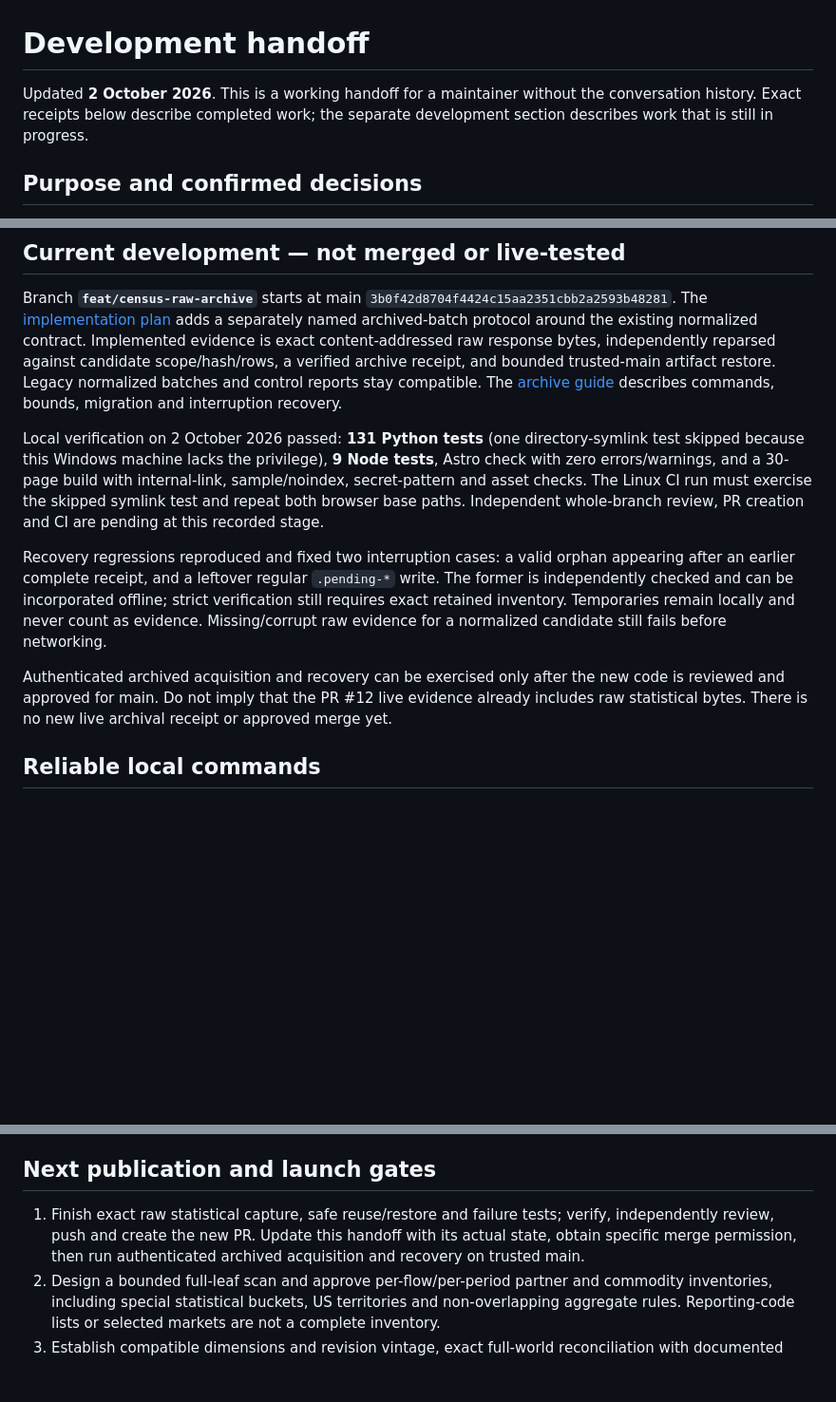
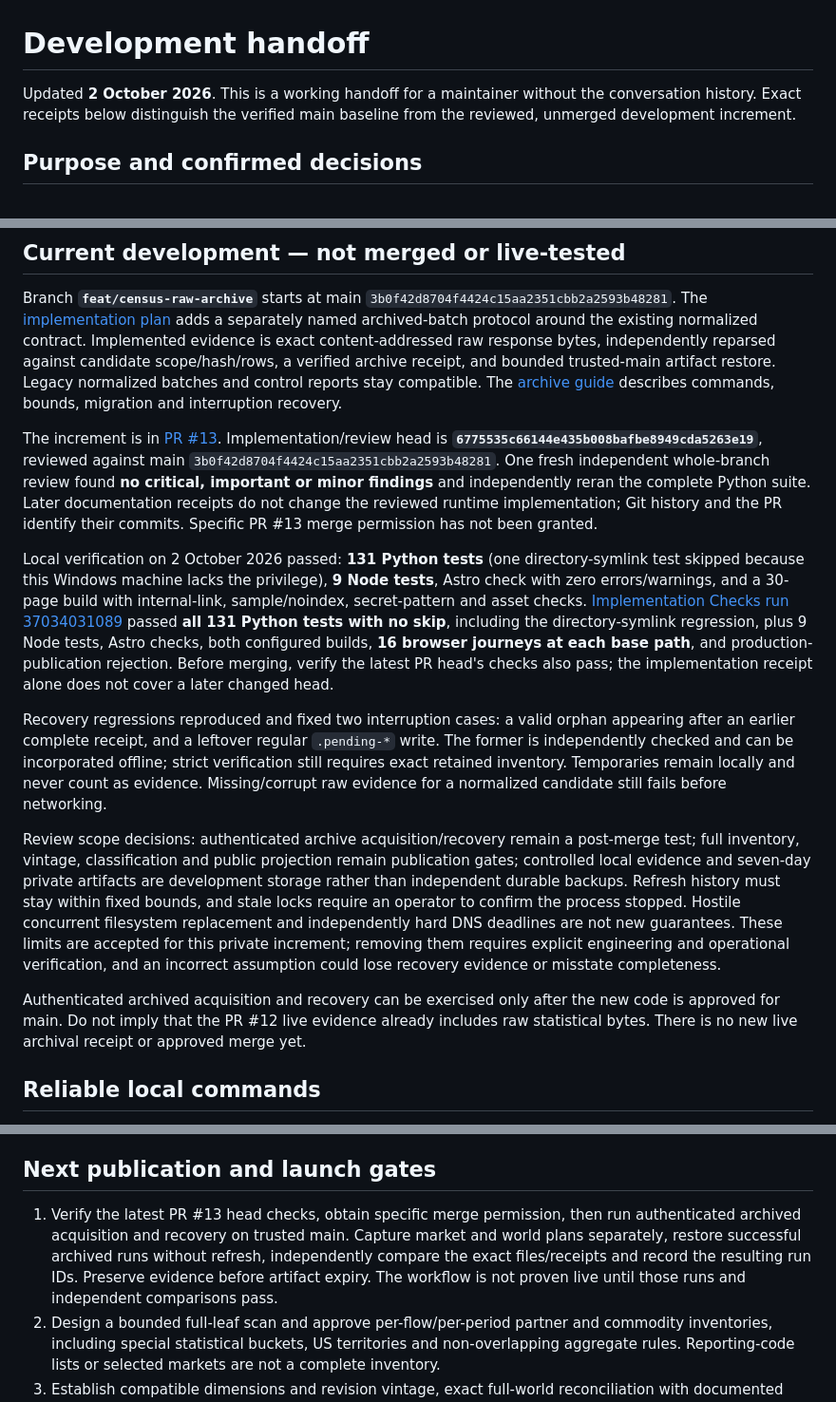
Before and after one commit to Vasuki8/us-trade-explorer, a Markdown page: docs/handoff.md, 3 parts joined by grey strips. Shown at 95% size. Drawn GitHub-style; blank space fills up the shorter version.

Commit message:
Record PR13 review and verified CI in the development handoff

```diff
--- a/docs/handoff.md
+++ b/docs/handoff.md
@@ -1,6 +1,6 @@
 # Development handoff
 
-Updated **2 October 2026**. This is a working handoff for a maintainer without the conversation history. Exact receipts below describe completed work; the separate development section describes work that is still in progress.
+Updated **2 October 2026**. This is a working handoff for a maintainer without the conversation history. Exact receipts below distinguish the verified main baseline from the reviewed, unmerged development increment.
 
 ## Purpose and confirmed decisions
 
@@ -89,11 +89,15 @@ If artifacts expire, preserve and verify any existing local copy offline. Otherw
 
 Branch **`feat/census-raw-archive`** starts at main `3b0f42d8704f4424c15aa2351cbb2a2593b48281`. The [implementation plan](superpowers/plans/2026-10-02-census-raw-archive.md) adds a separately named archived-batch protocol around the existing normalized contract. Implemented evidence is exact content-addressed raw response bytes, independently reparsed against candidate scope/hash/rows, a verified archive receipt, and bounded trusted-main artifact restore. Legacy normalized batches and control reports stay compatible. The [archive guide](census-archive.md) describes commands, bounds, migration and interruption recovery.
 
-Local verification on 2 October 2026 passed: **131 Python tests** (one directory-symlink test skipped because this Windows machine lacks the privilege), **9 Node tests**, Astro check with zero errors/warnings, and a 30-page build with internal-link, sample/noindex, secret-pattern and asset checks. The Linux CI run must exercise the skipped symlink test and repeat both browser base paths. Independent whole-branch review, PR creation and CI are pending at this recorded stage.
+The increment is in [PR #13](https://github.com/Vasuki8/us-trade-explorer/pull/13). Implementation/review head is **`6775535c66144e435b008bafbe8949cda5263e19`**, reviewed against main `3b0f42d8704f4424c15aa2351cbb2a2593b48281`. One fresh independent whole-branch review found **no critical, important or minor findings** and independently reran the complete Python suite. Later documentation receipts do not change the reviewed runtime implementation; Git history and the PR identify their commits. Specific PR #13 merge permission has not been granted.
+
+Local verification on 2 October 2026 passed: **131 Python tests** (one directory-symlink test skipped because this Windows machine lacks the privilege), **9 Node tests**, Astro check with zero errors/warnings, and a 30-page build with internal-link, sample/noindex, secret-pattern and asset checks. [Implementation Checks run 37034031089](https://github.com/Vasuki8/us-trade-explorer/actions/runs/37034031089) passed **all 131 Python tests with no skip**, including the directory-symlink regression, plus 9 Node tests, Astro checks, both configured builds, **16 browser journeys at each base path**, and production-publication rejection. Before merging, verify the latest PR head's checks also pass; the implementation receipt alone does not cover a later changed head.
 
 Recovery regressions reproduced and fixed two interruption cases: a valid orphan appearing after an earlier complete receipt, and a leftover regular `.pending-*` write. The former is independently checked and can be incorporated offline; strict verification still requires exact retained inventory. Temporaries remain locally and never count as evidence. Missing/corrupt raw evidence for a normalized candidate still fails before networking.
 
-Authenticated archived acquisition and recovery can be exercised only after the new code is reviewed and approved for main. Do not imply that the PR #12 live evidence already includes raw statistical bytes. There is no new live archival receipt or approved merge yet.
+Review scope decisions: authenticated archive acquisition/recovery remain a post-merge test; full inventory, vintage, classification and public projection remain publication gates; controlled local evidence and seven-day private artifacts are development storage rather than independent durable backups. Refresh history must stay within fixed bounds, and stale locks require an operator to confirm the process stopped. Hostile concurrent filesystem replacement and independently hard DNS deadlines are not new guarantees. These limits are accepted for this private increment; removing them requires explicit engineering and operational verification, and an incorrect assumption could lose recovery evidence or misstate completeness.
+
+Authenticated archived acquisition and recovery can be exercised only after the new code is approved for main. Do not imply that the PR #12 live evidence already includes raw statistical bytes. There is no new live archival receipt or approved merge yet.
 
 ## Reliable local commands
 
@@ -116,7 +120,7 @@ Sandboxed Windows temporary-directory access and subprocess spawning have previo
 
 ## Next publication and launch gates
 
-1. Finish exact raw statistical capture, safe reuse/restore and failure tests; verify, independently review, push and create the new PR. Update this handoff with its actual state, obtain specific merge permission, then run authenticated archived acquisition and recovery on trusted main.
+1. Verify the latest PR #13 head checks, obtain specific merge permission, then run authenticated archived acquisition and recovery on trusted main. Capture market and world plans separately, restore successful archived runs without refresh, independently compare the exact files/receipts and record the resulting run IDs. Preserve evidence before artifact expiry. The workflow is not proven live until those runs and independent comparisons pass.
 2. Design a bounded full-leaf scan and approve per-flow/per-period partner and commodity inventories, including special statistical buckets, US territories and non-overlapping aggregate rules. Reporting-code lists or selected markets are not a complete inventory.
 3. Establish compatible dimensions and revision vintage, exact full-world reconciliation with documented rules and classification comparability. A `LAST_UPDATE` label, matched month or unchanged code alone is insufficient evidence.
 4. Build an explicit public DTO/release projection and loader with provenance, validation receipts and missing states. Keep private evidence out of public output, preserve the last valid release on failed updates, and add meaningful production-boundary tests before changing sample/noindex/canonical/sitemap behavior.
```
Also changed, not shown: docs/implementation-status.md (+1 -1 lines), 1 other file.
